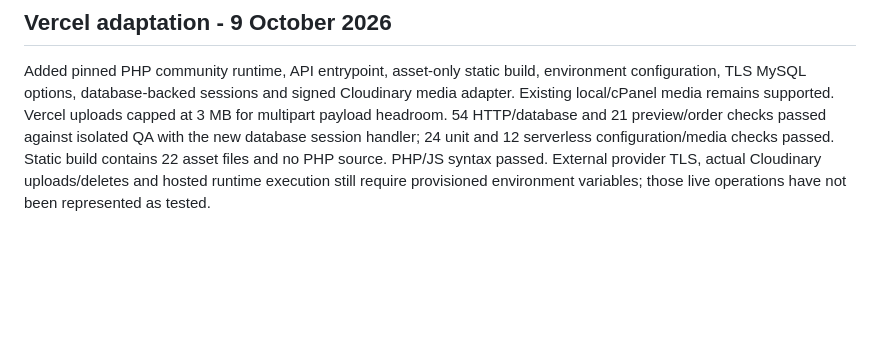
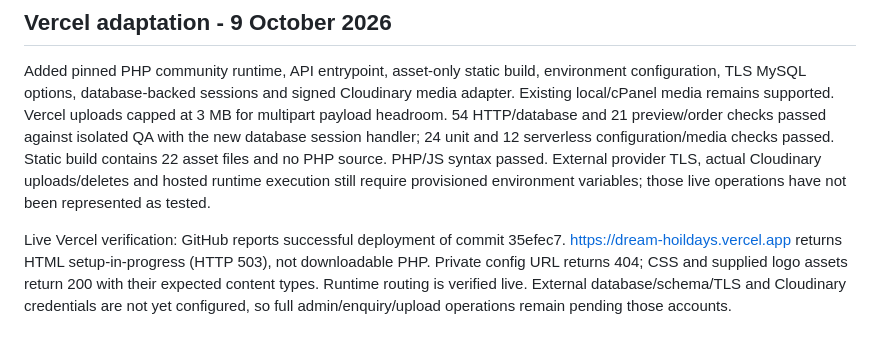
Before and after one commit to parthibanabhilash-dotcom/dream-hoildays, a Markdown page: VERIFICATION.md, the part around the change. GitHub-like rendering; blank space fills up the shorter version.

Commit message:
Record successful Vercel runtime and source protection verification

```diff
--- a/VERIFICATION.md
+++ b/VERIFICATION.md
@@ -69,3 +69,5 @@ Added reusable editorial guidance and photographs to Packages, Services, Vehicle
 ## Vercel adaptation - 9 October 2026
 
 Added pinned PHP community runtime, API entrypoint, asset-only static build, environment configuration, TLS MySQL options, database-backed sessions and signed Cloudinary media adapter. Existing local/cPanel media remains supported. Vercel uploads capped at 3 MB for multipart payload headroom. 54 HTTP/database and 21 preview/order checks passed against isolated QA with the new database session handler; 24 unit and 12 serverless configuration/media checks passed. Static build contains 22 asset files and no PHP source. PHP/JS syntax passed. External provider TLS, actual Cloudinary uploads/deletes and hosted runtime execution still require provisioned environment variables; those live operations have not been represented as tested.
+
+Live Vercel verification: GitHub reports successful deployment of commit 35efec7. https://dream-hoildays.vercel.app returns HTML setup-in-progress (HTTP 503), not downloadable PHP. Private config URL returns 404; CSS and supplied logo assets return 200 with their expected content types. Runtime routing is verified live. External database/schema/TLS and Cloudinary credentials are not yet configured, so full admin/enquiry/upload operations remain pending those accounts.
```
